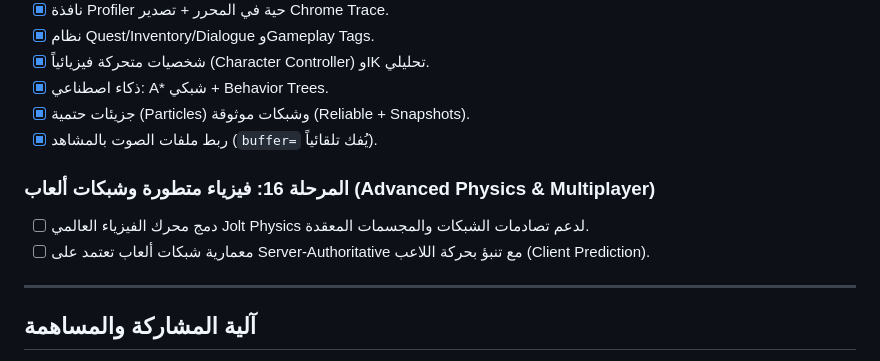
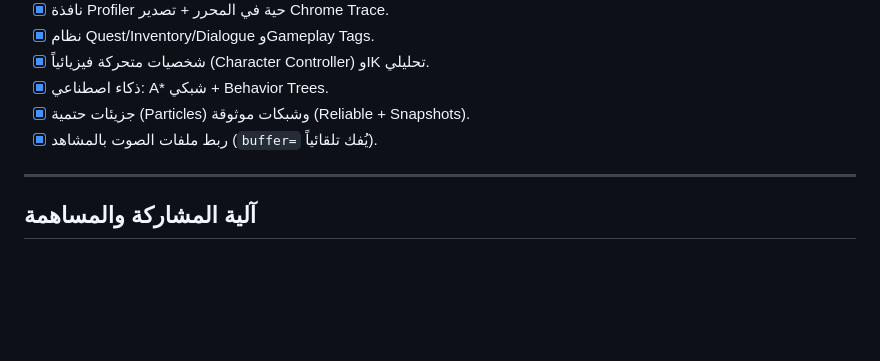
Before and after one commit to abdallah2183/SANAD-Engine, a Markdown page: ROADMAP.md, the part around one of its changes. GitHub-like rendering; blank space fills up the shorter version.

```diff
--- a/ROADMAP.md
+++ b/ROADMAP.md
@@ -64,10 +64,6 @@
 - [x] جزيئات حتمية (Particles) وشبكات موثوقة (Reliable + Snapshots).
 - [x] ربط ملفات الصوت بالمشاهد (`buffer=` يُفك تلقائياً).
 
-### المرحلة 16: فيزياء متطورة وشبكات ألعاب (Advanced Physics & Multiplayer)
-- [ ] دمج محرك الفيزياء العالمي Jolt Physics لدعم تصادمات الشبكات والمجسمات المعقدة.
-- [ ] معمارية شبكات ألعاب تعتمد على Server-Authoritative مع تنبؤ بحركة اللاعب (Client Prediction).
-
 ---
 
 ## آلية المشاركة والمساهمة
```
Also changed, not shown: other parts of ROADMAP.md (+1 -1 lines), README.ar.md (+1 -1 lines), README.md (+2 -2 lines).
